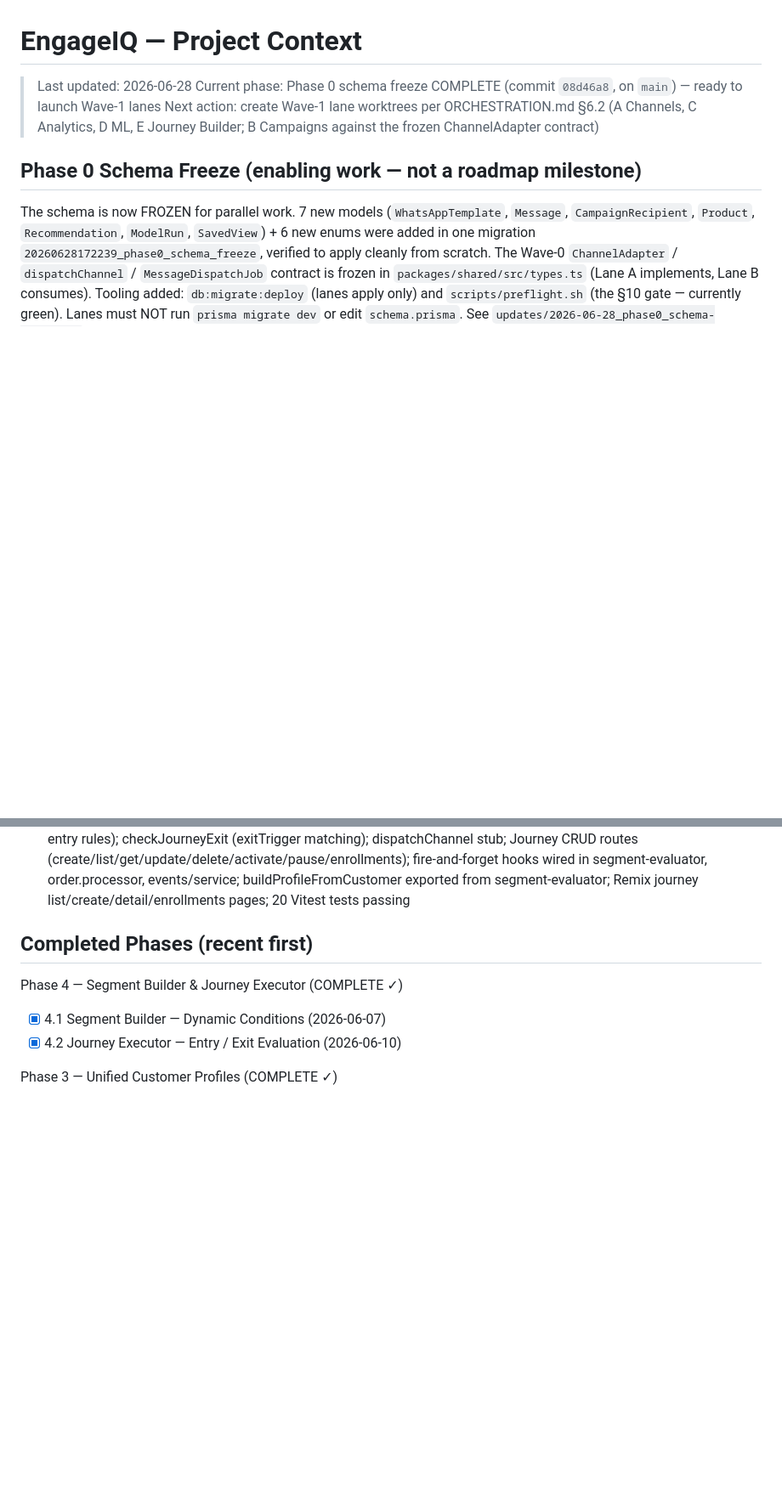
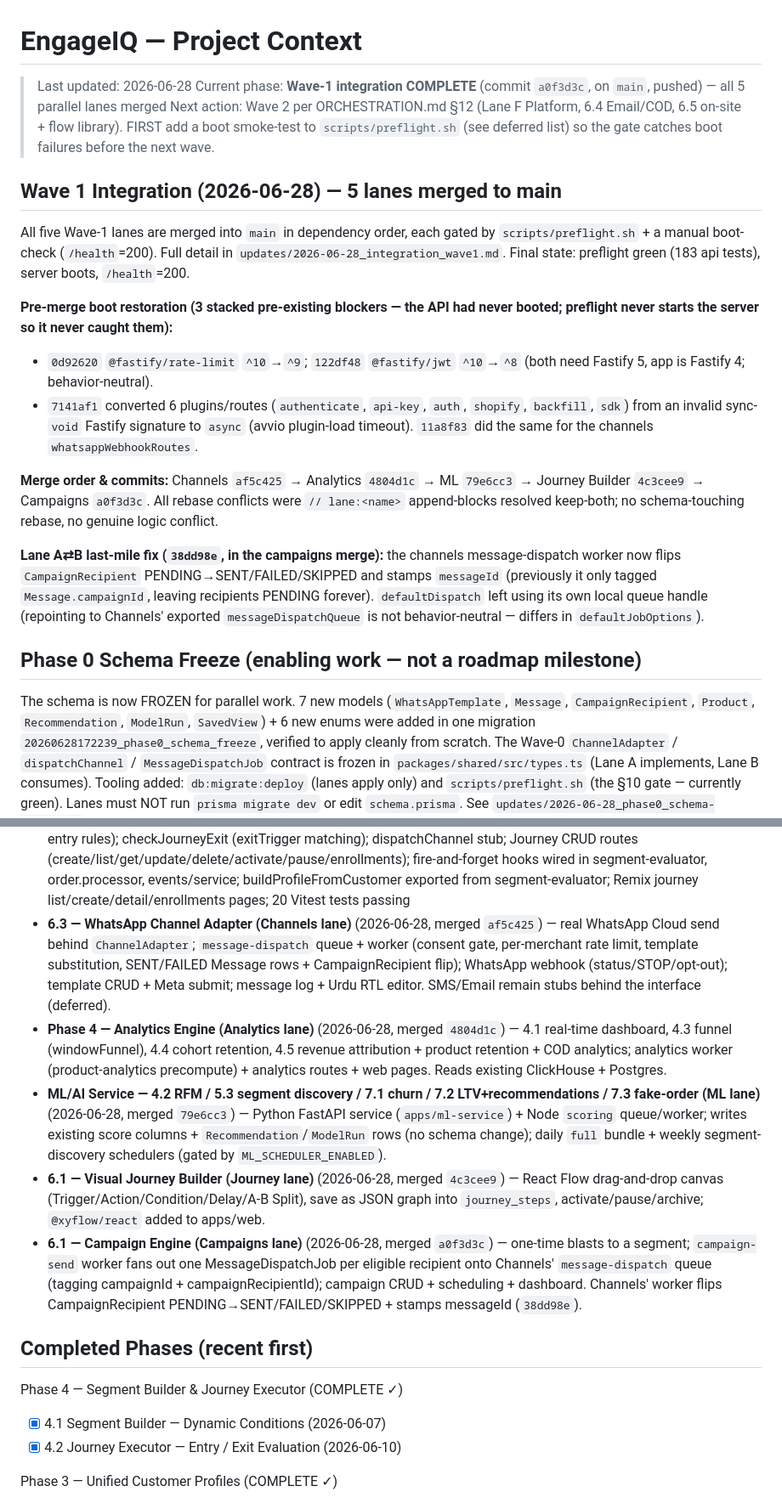
Before and after one commit to abdullah-swift-studioz/engageIQ, a Markdown page: memory/context.md, 2 parts joined by grey strips. Shown at 85% size. GitHub-like rendering; blank space fills up the shorter version.

```diff
--- a/memory/context.md
+++ b/memory/context.md
@@ -1,8 +1,20 @@
 # EngageIQ — Project Context
 
 > Last updated: 2026-06-28
-> Current phase: Phase 0 schema freeze COMPLETE (commit `08d46a8`, on `main`) — ready to launch Wave-1 lanes
-> Next action: create Wave-1 lane worktrees per ORCHESTRATION.md §6.2 (A Channels, C Analytics, D ML, E Journey Builder; B Campaigns against the frozen ChannelAdapter contract)
+> Current phase: **Wave-1 integration COMPLETE** (commit `a0f3d3c`, on `main`, pushed) — all 5 parallel lanes merged
+> Next action: Wave 2 per ORCHESTRATION.md §12 (Lane F Platform, 6.4 Email/COD, 6.5 on-site + flow library). FIRST add a boot smoke-test to `scripts/preflight.sh` (see deferred list) so the gate catches boot failures before the next wave.
+
+## Wave 1 Integration (2026-06-28) — 5 lanes merged to main
+
+All five Wave-1 lanes are merged into `main` in dependency order, each gated by `scripts/preflight.sh` + a manual boot-check (`/health`=200). Full detail in `updates/2026-06-28_integration_wave1.md`. Final state: preflight green (183 api tests), server boots, `/health`=200.
+
+**Pre-merge boot restoration (3 stacked pre-existing blockers — the API had never booted; preflight never starts the server so it never caught them):**
+- `0d92620` `@fastify/rate-limit` `^10`→`^9`; `122df48` `@fastify/jwt` `^10`→`^8` (both need Fastify 5, app is Fastify 4; behavior-neutral).
+- `7141af1` converted 6 plugins/routes (`authenticate`, `api-key`, `auth`, `shopify`, `backfill`, `sdk`) from an invalid sync-`void` Fastify signature to `async` (avvio plugin-load timeout). `11a8f83` did the same for the channels `whatsappWebhookRoutes`.
+
+**Merge order & commits:** Channels `af5c425` → Analytics `4804d1c` → ML `79e6cc3` → Journey Builder `4c3cee9` → Campaigns `a0f3d3c`. All rebase conflicts were `// lane:<name>` append-blocks resolved keep-both; no schema-touching rebase, no genuine logic conflict.
+
+**Lane A⇄B last-mile fix (`38dd98e`, in the campaigns merge):** the channels message-dispatch worker now flips `CampaignRecipient` PENDING→SENT/FAILED/SKIPPED and stamps `messageId` (previously it only tagged `Message.campaignId`, leaving recipients PENDING forever). `defaultDispatch` left using its own local queue handle (repointing to Channels' exported `messageDispatchQueue` is not behavior-neutral — differs in `defaultJobOptions`).
 
 ## Phase 0 Schema Freeze (enabling work — not a roadmap milestone)
 
@@ -46,6 +58,11 @@ EngageIQ is a full-stack multi-tenant customer engagement platform for Shopify m
 - **3.3 — Custom Event API & Multi-Store Unification** (2026-06-02) — P1 bug fix: stub customer upgrade in customer.processor.ts prevents @@unique([merchantId, email]) constraint violation on Shopify `customers/create` webhook; `POST /api/v1/events` Custom Event API (API key auth, 1000 req/min rate limit, ClickHouse ingestion, HTTP 201); multi-store.service.ts with assignGroupCustomerId (agency-scoped group linking via email/phone match) and getGroupMembers; `GET /api/v1/customers/:id/group` group profile endpoint; Cross-Store Presence section in Remix customer detail page; 15 Vitest tests passing
 - **4.1 — Segment Builder — Dynamic Conditions** (2026-06-07) — ConditionOperator (22 operators), SegmentGroup recursive condition tree, FIELD_REGISTRY (20 fields), condition-validator.ts, segment-evaluator.ts (compileToPrismaWhere SQL path + evaluateProfile in-memory path + evaluateProfileMemberships), BullMQ segment-evaluate worker, full CRUD routes (/api/v1/segments), wired fire-and-forget triggers in customer/identity/SDK paths; Remix segment list + SegmentBuilder component + new/edit pages; 33 Vitest tests passing
 - **4.2 — Journey Executor — Entry / Exit Evaluation** (2026-06-10) — BullMQ single-job-per-step executor: enroll_customer + execute_step (TRIGGER/ACTION/DELAY/CONDITION) + scheduled_fire; checkJourneyEntry (4 trigger types, 3 re-entry rules); checkJourneyExit (exitTrigger matching); dispatchChannel stub; Journey CRUD routes (create/list/get/update/delete/activate/pause/enrollments); fire-and-forget hooks wired in segment-evaluator, order.processor, events/service; buildProfileFromCustomer exported from segment-evaluator; Remix journey list/create/detail/enrollments pages; 20 Vitest tests passing
+- **6.3 — WhatsApp Channel Adapter (Channels lane)** (2026-06-28, merged `af5c425`) — real WhatsApp Cloud send behind `ChannelAdapter`; `message-dispatch` queue + worker (consent gate, per-merchant rate limit, template substitution, SENT/FAILED Message rows + CampaignRecipient flip); WhatsApp webhook (status/STOP/opt-out); template CRUD + Meta submit; message log + Urdu RTL editor. SMS/Email remain stubs behind the interface (deferred).
+- **Phase 4 — Analytics Engine (Analytics lane)** (2026-06-28, merged `4804d1c`) — 4.1 real-time dashboard, 4.3 funnel (windowFunnel), 4.4 cohort retention, 4.5 revenue attribution + product retention + COD analytics; analytics worker (product-analytics precompute) + analytics routes + web pages. Reads existing ClickHouse + Postgres.
+- **ML/AI Service — 4.2 RFM / 5.3 segment discovery / 7.1 churn / 7.2 LTV+recommendations / 7.3 fake-order (ML lane)** (2026-06-28, merged `79e6cc3`) — Python FastAPI service (`apps/ml-service`) + Node `scoring` queue/worker; writes existing score columns + `Recommendation`/`ModelRun` rows (no schema change); daily `full` bundle + weekly segment-discovery schedulers (gated by `ML_SCHEDULER_ENABLED`).
+- **6.1 — Visual Journey Builder (Journey lane)** (2026-06-28, merged `4c3cee9`) — React Flow drag-and-drop canvas (Trigger/Action/Condition/Delay/A-B Split), save as JSON graph into `journey_steps`, activate/pause/archive; `@xyflow/react` added to apps/web.
+- **6.1 — Campaign Engine (Campaigns lane)** (2026-06-28, merged `a0f3d3c`) — one-time blasts to a segment; `campaign-send` worker fans out one MessageDispatchJob per eligible recipient onto Channels' `message-dispatch` queue (tagging campaignId + campaignRecipientId); campaign CRUD + scheduling + dashboard. Channels' worker flips CampaignRecipient PENDING→SENT/FAILED/SKIPPED + stamps messageId (`38dd98e`).
 
 ## Completed Phases (recent first)
 
```
Also changed, not shown: other parts of memory/context.md (+11 -0 lines), updates/2026-06-28_integration_wave1.md (added, +104 -0 lines).
